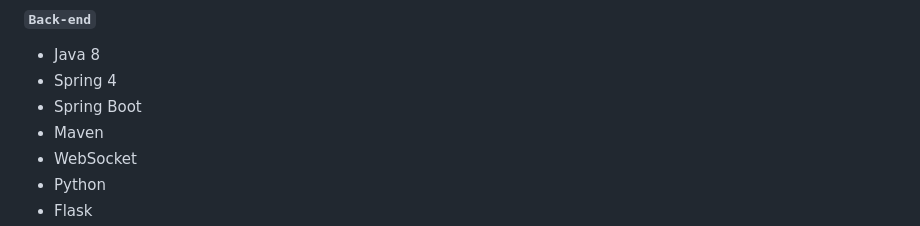
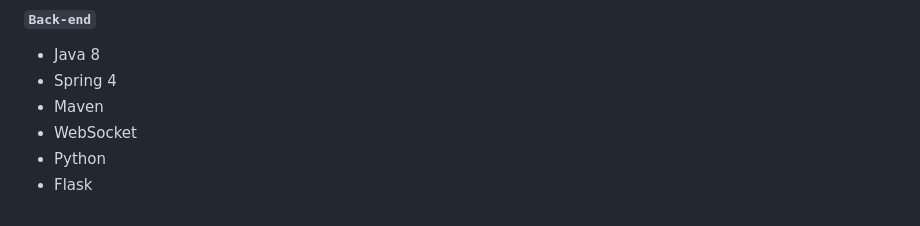
Before and after one commit to 2023-SMHRD-KDT-IOT-4/Bello, a Markdown page: README.md, the part around the change. Rendered like a GitHub page.

```diff
--- a/README.md
+++ b/README.md
@@ -19,7 +19,6 @@
 #### `Back-end`
   - Java 8
   - Spring 4
-  - Spring Boot
   - Maven
   - WebSocket
   - Python
```
